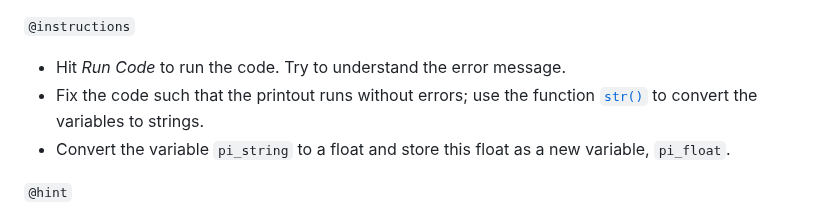
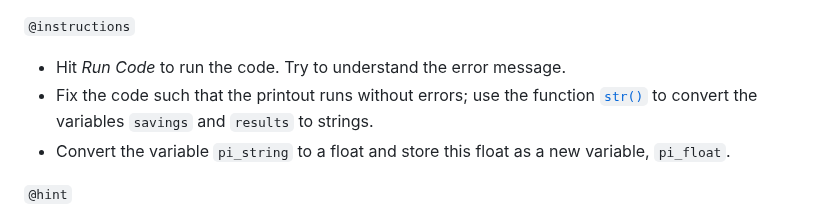
Before and after one commit to datacamp/courses-introduction-to-python, a Markdown page: chapter1.md, the part around one of its changes. Rendered like a GitHub page.

```diff
--- a/chapter1.md
+++ b/chapter1.md
@@ -636,7 +636,7 @@ Similar functions such as [`int()`](https://docs.python.org/3/library/functions.
 
 `@instructions`
 - Hit _Run Code_ to run the code. Try to understand the error message.
-- Fix the code such that the printout runs without errors; use the function [`str()`](https://docs.python.org/3/library/functions.html#func-str) to convert the variables to strings.
+- Fix the code such that the printout runs without errors; use the function [`str()`](https://docs.python.org/3/library/functions.html#func-str) to convert the variables `savings` and `results` to strings.
 - Convert the variable `pi_string` to a float and store this float as a new variable, `pi_float`.
 
 `@hint`
```
Also changed, not shown: other parts of chapter1.md (+1 -1 lines).
